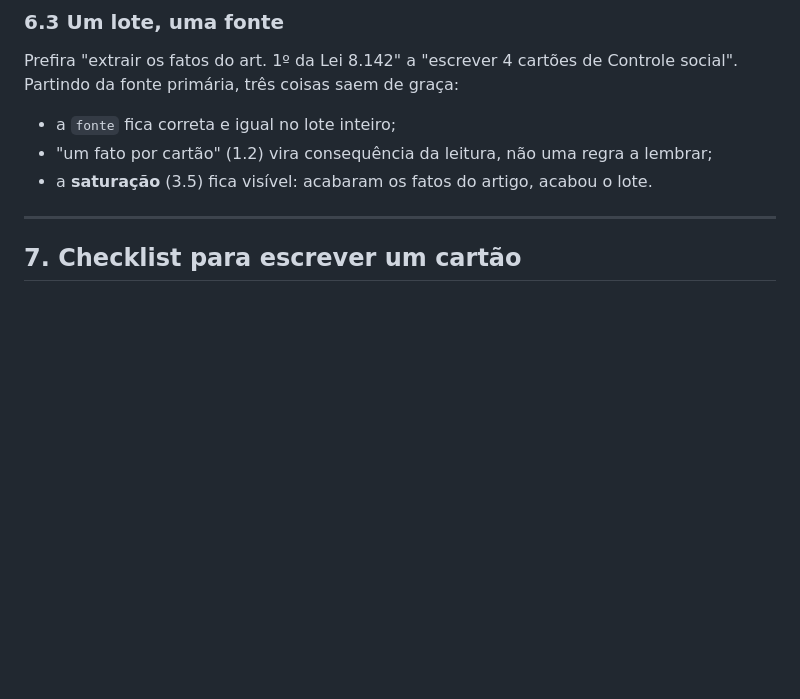
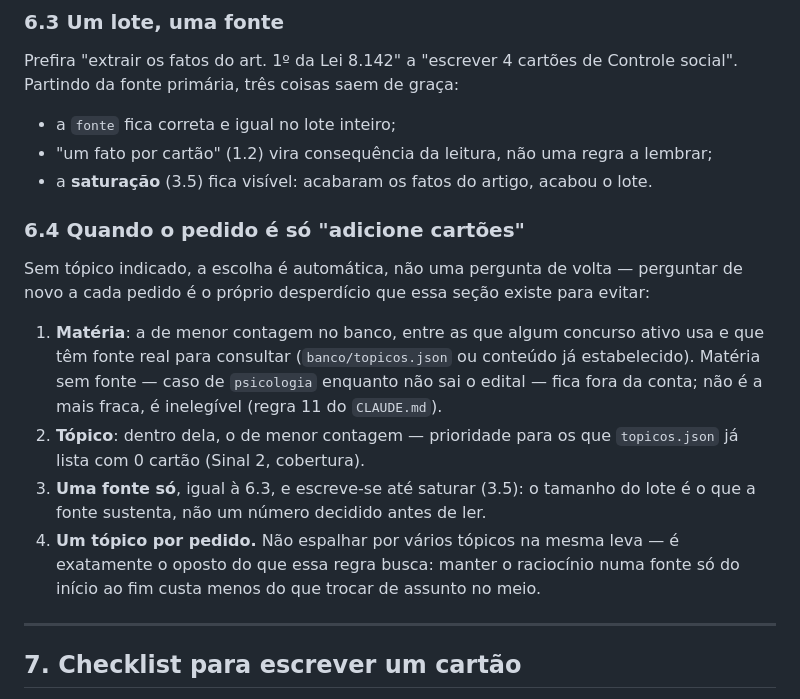
Before and after one commit to fmetzker/Flashcards, a Markdown page: PADRAO-DOS-CARTOES.md, the part around the change. Rendered like a GitHub page; blank space fills up the shorter version.

Commit message:
PADRAO-DOS-CARTOES: seção 6.4 -- pedido genérico de cartões escolhe sozinho
"Adicione cartões", sem tópico indicado, deixa de virar pergunta de volta.
A escolha passa a ser automática: matéria de menor contagem entre as que
têm fonte real (matéria sem edital, como psicologia hoje, é inelegível, não
'mais fraca' -- regra 11), tópico de menor contagem dentro dela (prioridade
pros que topicos.json já lista com 0), uma fonte só (6.3), até saturar (3.5).

Trava também um tópico por pedido -- não espalhar a leva por vários assuntos,
que é o oposto de manter o raciocínio numa fonte do início ao fim. Pedido
explícito do usuário, motivado por custo de token: menos troca de contexto
por leva.

Não muda VERSAO -- .md não entra no cache do service worker.

```diff
--- a/PADRAO-DOS-CARTOES.md
+++ b/PADRAO-DOS-CARTOES.md
@@ -358,6 +358,26 @@ Controle social". Partindo da fonte primária, três coisas saem de graça:
 - a **saturação** (3.5) fica visível: acabaram os fatos do artigo, acabou o
   lote.
 
+### 6.4 Quando o pedido é só "adicione cartões"
+
+Sem tópico indicado, a escolha é automática, não uma pergunta de volta —
+perguntar de novo a cada pedido é o próprio desperdício que essa seção existe
+para evitar:
+
+1. **Matéria**: a de menor contagem no banco, entre as que algum concurso
+   ativo usa e que têm fonte real para consultar (`banco/topicos.json` ou
+   conteúdo já estabelecido). Matéria sem fonte — caso de `psicologia`
+   enquanto não sai o edital — fica fora da conta; não é a mais fraca, é
+   inelegível (regra 11 do `CLAUDE.md`).
+2. **Tópico**: dentro dela, o de menor contagem — prioridade para os que
+   `topicos.json` já lista com 0 cartão (Sinal 2, cobertura).
+3. **Uma fonte só**, igual à 6.3, e escreve-se até saturar (3.5): o tamanho
+   do lote é o que a fonte sustenta, não um número decidido antes de ler.
+4. **Um tópico por pedido.** Não espalhar por vários tópicos na mesma
+   leva — é exatamente o oposto do que essa regra busca: manter o raciocínio
+   numa fonte só do início ao fim custa menos do que trocar de assunto no
+   meio.
+
 ---
 
 ## 7. Checklist para escrever um cartão
```
